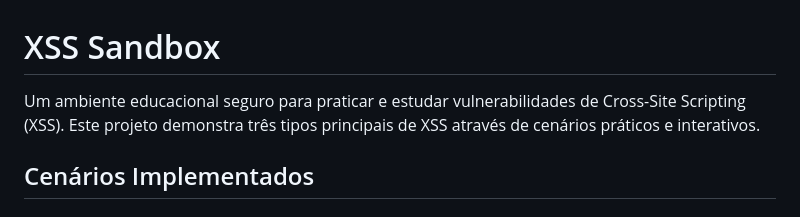
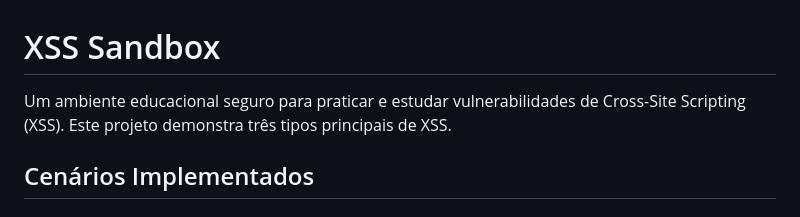
Before and after one commit to VertigoFromOuterSpace/SiteXSS, a Markdown page: README.md, the part around the change. GitHub-like rendering.

```diff
--- a/README.md
+++ b/README.md
@@ -1,7 +1,6 @@
 # XSS Sandbox
 
-Um ambiente educacional seguro para praticar e estudar vulnerabilidades de Cross-Site Scripting (XSS). Este projeto demonstra três tipos principais de XSS através de cenários práticos e interativos.
-
+Um ambiente educacional seguro para praticar e estudar vulnerabilidades de Cross-Site Scripting (XSS). Este projeto demonstra três tipos principais de XSS.
 ## Cenários Implementados
 
 ### 1. XSS Refletido (Reflected XSS)
```
